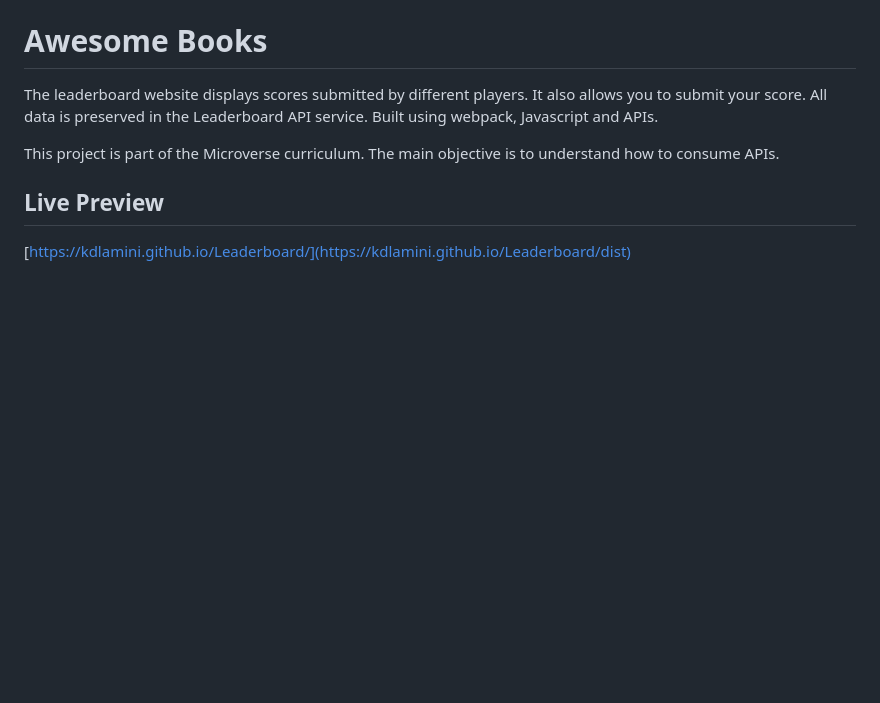
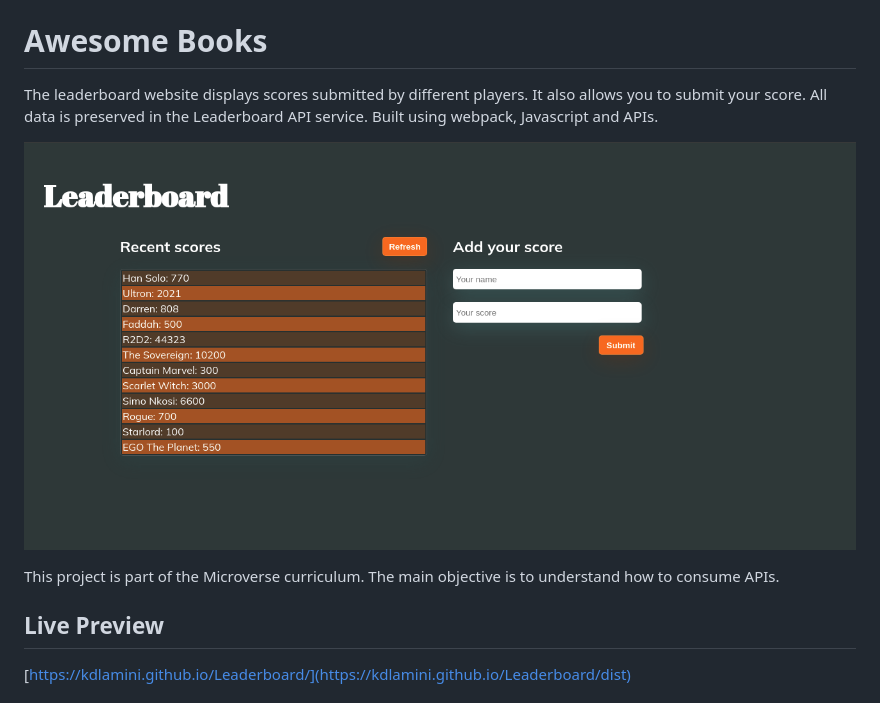
Before and after one commit to KDlamini/Leaderboard, a Markdown page: README.md, the part around the change. Rendered like a GitHub page; pictures changed too: src/img/Screenshot from 2021-10-08 15-59-48.png (added); blank space fills up the shorter version.

Commit message:
Add image screenshot of app on README.

```diff
--- a/README.md
+++ b/README.md
@@ -4,6 +4,7 @@
 
 The leaderboard website displays scores submitted by different players. It also allows you to submit your score. All data is preserved in the Leaderboard API service. Built using webpack, Javascript and APIs.
 
+![screenshot](./src/img/Screenshot%20from%202021-10-08%2015-59-48.png)
 
 This project is part of the Microverse curriculum. The main objective is to understand how to consume APIs.
 
```
